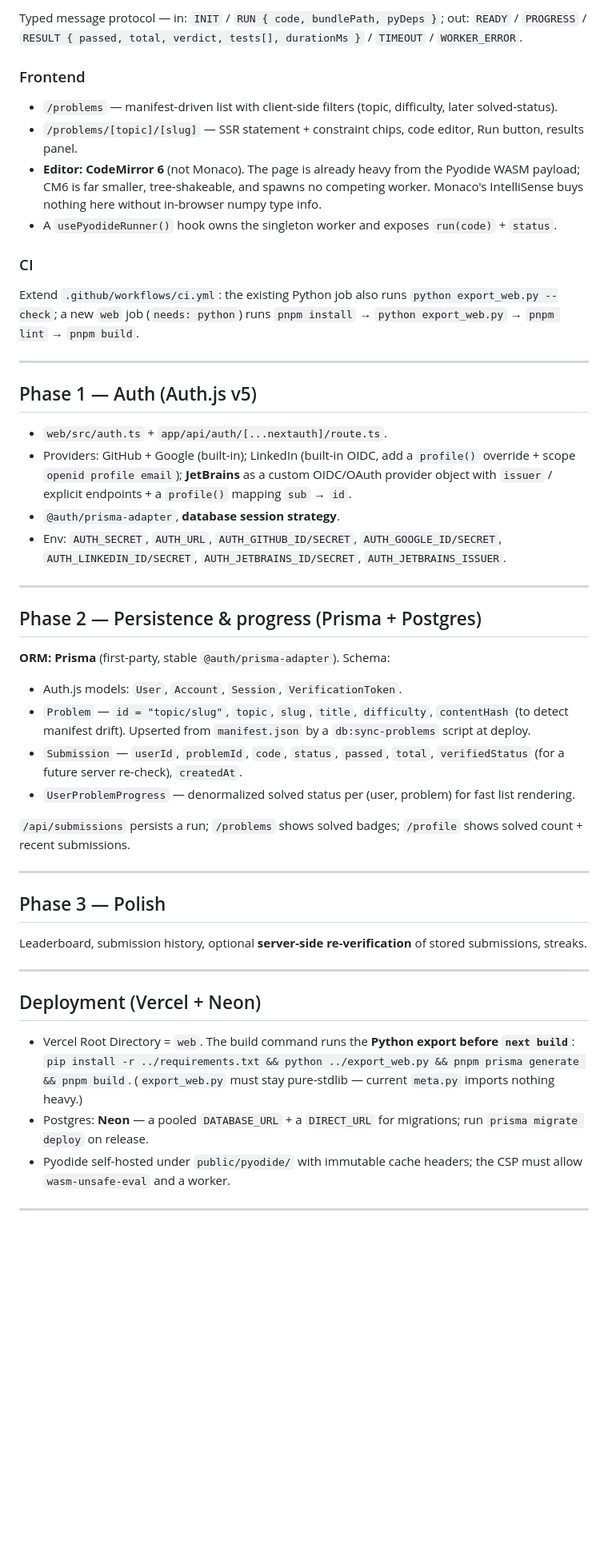
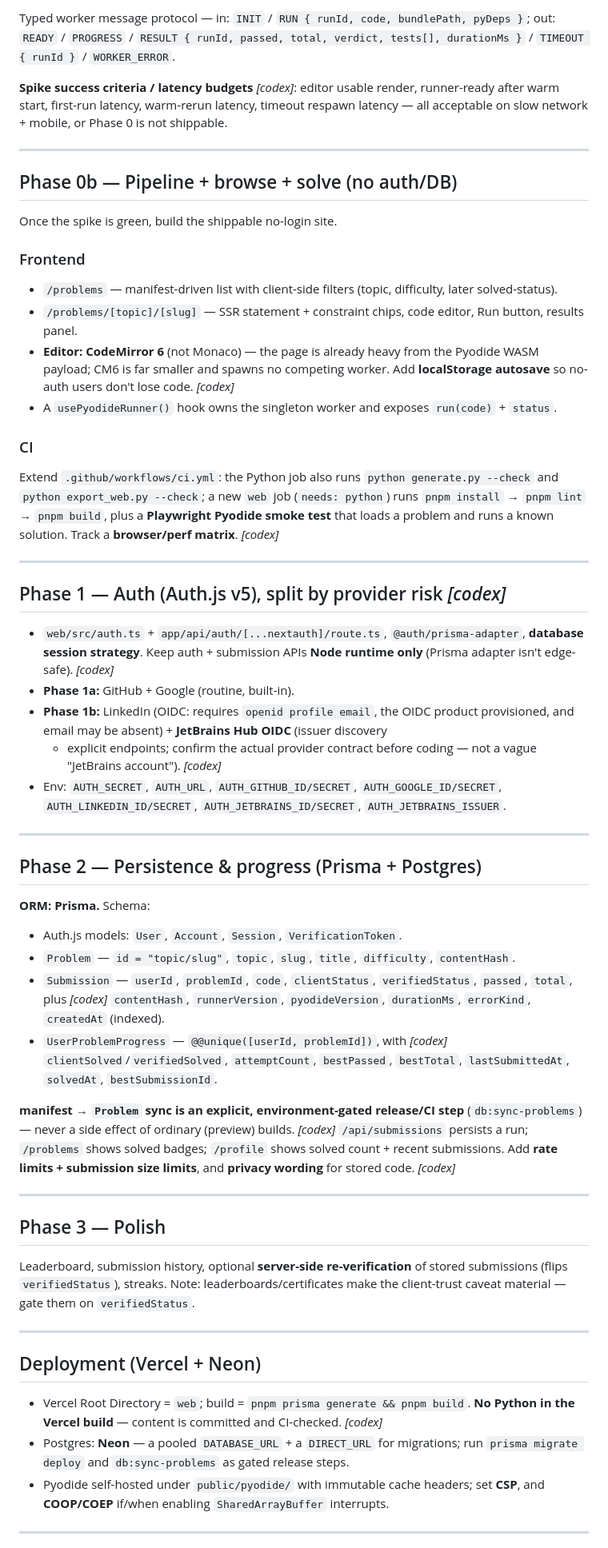
Before and after one commit to avalur/ml-practice-tasks, a Markdown page: docs/website-plan.md, the part around one of its changes. Shown at 80% size. Rendered like a GitHub page; blank space fills up the shorter version.

```diff
--- a/docs/website-plan.md
+++ b/docs/website-plan.md
@@ -135,7 +180,18 @@ A singleton interpreter in a Web Worker.
 
-Typed message protocol — in: `INIT` / `RUN { code, bundlePath, pyDeps }`; out:
-`READY` / `PROGRESS` / `RESULT { passed, total, verdict, tests[], durationMs }` /
-`TIMEOUT` / `WORKER_ERROR`.
+Typed worker message protocol — in: `INIT` / `RUN { runId, code, bundlePath, pyDeps }`;
+out: `READY` / `PROGRESS` / `RESULT { runId, passed, total, verdict, tests[], durationMs }`
+/ `TIMEOUT { runId }` / `WORKER_ERROR`.
+
+**Spike success criteria / latency budgets** _[codex]_: editor usable render,
+runner-ready after warm start, first-run latency, warm-rerun latency, timeout
+respawn latency — all acceptable on slow network + mobile, or Phase 0 is not
+shippable.
+
+---
+
+## Phase 0b — Pipeline + browse + solve (no auth/DB)
+
+Once the spike is green, build the shippable no-login site.
 
 ### Frontend
 
@@ -143,28 +199,32 @@ Typed message protocol — in: `INIT` / `RUN { code, bundlePath, pyDeps }`; out:
   later solved-status).
 - `/problems/[topic]/[slug]` — SSR statement + constraint chips, code editor, Run
   button, results panel.
-- **Editor: CodeMirror 6** (not Monaco). The page is already heavy from the Pyodide
-  WASM payload; CM6 is far smaller, tree-shakeable, and spawns no competing worker.
-  Monaco's IntelliSense buys nothing here without in-browser numpy type info.
+- **Editor: CodeMirror 6** (not Monaco) — the page is already heavy from the
+  Pyodide WASM payload; CM6 is far smaller and spawns no competing worker. Add
+  **localStorage autosave** so no-auth users don't lose code. _[codex]_
 - A `usePyodideRunner()` hook owns the singleton worker and exposes `run(code)` +
   `status`.
 
 ### CI
 
-Extend `.github/workflows/ci.yml`: the existing Python job also runs
-`python export_web.py --check`; a new `web` job (`needs: python`) runs
-`pnpm install` → `python export_web.py` → `pnpm lint` → `pnpm build`.
+Extend `.github/workflows/ci.yml`: the Python job also runs
+`python generate.py --check` and `python export_web.py --check`; a new `web` job
+(`needs: python`) runs `pnpm install` → `pnpm lint` → `pnpm build`, plus a
+**Playwright Pyodide smoke test** that loads a problem and runs a known solution.
+Track a **browser/perf matrix**. _[codex]_
 
 ---
 
-## Phase 1 — Auth (Auth.js v5)
+## Phase 1 — Auth (Auth.js v5), split by provider risk _[codex]_
 
-- `web/src/auth.ts` + `app/api/auth/[...nextauth]/route.ts`.
-- Providers: GitHub + Google (built-in); LinkedIn (built-in OIDC, add a `profile()`
-  override + scope `openid profile email`); **JetBrains** as a custom OIDC/OAuth
-  provider object with `issuer` / explicit endpoints + a `profile()` mapping
-  `sub` → `id`.
-- `@auth/prisma-adapter`, **database session strategy**.
+- `web/src/auth.ts` + `app/api/auth/[...nextauth]/route.ts`, `@auth/prisma-adapter`,
+  **database session strategy**. Keep auth + submission APIs **Node runtime only**
+  (Prisma adapter isn't edge-safe). _[codex]_
+- **Phase 1a:** GitHub + Google (routine, built-in).
+- **Phase 1b:** LinkedIn (OIDC: requires `openid profile email`, the OIDC product
+  provisioned, and email may be absent) + **JetBrains Hub OIDC** (issuer discovery
+  + explicit endpoints; confirm the actual provider contract before coding — not a
+  vague "JetBrains account"). _[codex]_
 - Env: `AUTH_SECRET`, `AUTH_URL`, `AUTH_GITHUB_ID/SECRET`, `AUTH_GOOGLE_ID/SECRET`,
   `AUTH_LINKEDIN_ID/SECRET`, `AUTH_JETBRAINS_ID/SECRET`, `AUTH_JETBRAINS_ISSUER`.
 
@@ -172,39 +232,42 @@ Extend `.github/workflows/ci.yml`: the existing Python job also runs
 
 ## Phase 2 — Persistence & progress (Prisma + Postgres)
 
-**ORM: Prisma** (first-party, stable `@auth/prisma-adapter`). Schema:
+**ORM: Prisma.** Schema:
 
 - Auth.js models: `User`, `Account`, `Session`, `VerificationToken`.
 - `Problem` — `id = "topic/slug"`, `topic`, `slug`, `title`, `difficulty`,
-  `contentHash` (to detect manifest drift). Upserted from `manifest.json` by a
-  `db:sync-problems` script at deploy.
-- `Submission` — `userId`, `problemId`, `code`, `status`, `passed`, `total`,
-  `verifiedStatus` (for a future server re-check), `createdAt`.
-- `UserProblemProgress` — denormalized solved status per (user, problem) for fast
-  list rendering.
+  `contentHash`.
+- `Submission` — `userId`, `problemId`, `code`, `clientStatus`, `verifiedStatus`,
+  `passed`, `total`, plus _[codex]_ `contentHash`, `runnerVersion`,
+  `pyodideVersion`, `durationMs`, `errorKind`, `createdAt` (indexed).
+- `UserProblemProgress` — `@@unique([userId, problemId])`, with _[codex]_
+  `clientSolved`/`verifiedSolved`, `attemptCount`, `bestPassed`, `bestTotal`,
+  `lastSubmittedAt`, `solvedAt`, `bestSubmissionId`.
 
+**manifest → `Problem` sync is an explicit, environment-gated release/CI step**
+(`db:sync-problems`) — never a side effect of ordinary (preview) builds. _[codex]_
 `/api/submissions` persists a run; `/problems` shows solved badges; `/profile`
-shows solved count + recent submissions.
+shows solved count + recent submissions. Add **rate limits + submission size
+limits**, and **privacy wording** for stored code. _[codex]_
 
 ---
 
 ## Phase 3 — Polish
 
 Leaderboard, submission history, optional **server-side re-verification** of stored
-submissions, streaks.
+submissions (flips `verifiedStatus`), streaks. Note: leaderboards/certificates make
+the client-trust caveat material — gate them on `verifiedStatus`.
 
 ---
 
 ## Deployment (Vercel + Neon)
 
-- Vercel Root Directory = `web`. The build command runs the **Python export before
-  `next build`**:
-  `pip install -r ../requirements.txt && python ../export_web.py && pnpm prisma generate && pnpm build`.
-  (`export_web.py` must stay pure-stdlib — current `meta.py` imports nothing heavy.)
+- Vercel Root Directory = `web`; build = `pnpm prisma generate && pnpm build`.
+  **No Python in the Vercel build** — content is committed and CI-checked. _[codex]_
 - Postgres: **Neon** — a pooled `DATABASE_URL` + a `DIRECT_URL` for migrations;
-  run `prisma migrate deploy` on release.
-- Pyodide self-hosted under `public/pyodide/` with immutable cache headers; the CSP
-  must allow `wasm-unsafe-eval` and a worker.
+  run `prisma migrate deploy` and `db:sync-problems` as gated release steps.
+- Pyodide self-hosted under `public/pyodide/` with immutable cache headers; set
+  **CSP**, and **COOP/COEP** if/when enabling `SharedArrayBuffer` interrupts.
 
 ---
 
```
Also changed, not shown: other parts of docs/website-plan.md (+104 -67 lines).
